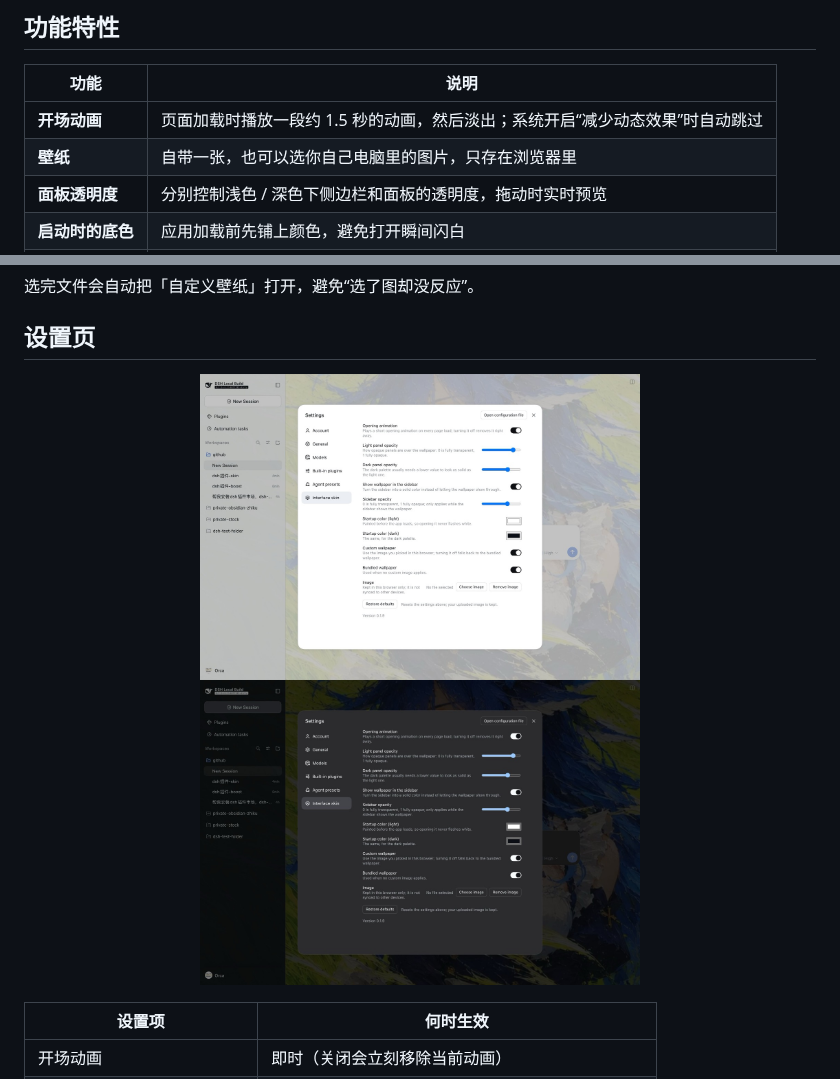
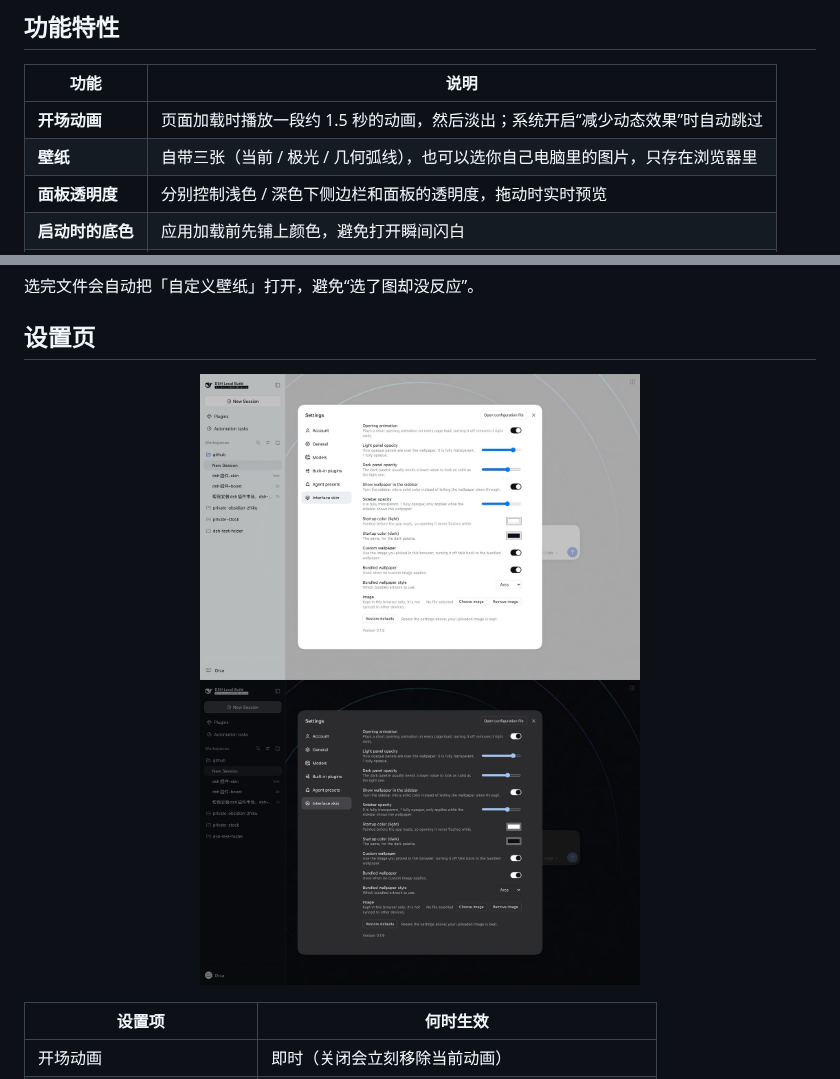
Before and after one commit to raven3005672/dsh-plugin-shell-skin, a Markdown page: README.md, 2 parts joined by grey strips. Drawn GitHub-style; pictures changed too: assets/preview/settings-dark.jpg, assets/preview/settings-light.jpg.

```diff
--- a/README.md
+++ b/README.md
@@ -22,7 +22,7 @@
 | 功能 | 说明 |
 |---|---|
 | **开场动画** | 页面加载时播放一段约 1.5 秒的动画，然后淡出；系统开启“减少动态效果”时自动跳过 |
-| **壁纸** | 自带一张，也可以选你自己电脑里的图片，只存在浏览器里 |
+| **壁纸** | 自带三张（当前 / 极光 / 几何弧线），也可以选你自己电脑里的图片，只存在浏览器里 |
 | **面板透明度** | 分别控制浅色 / 深色下侧边栏和面板的透明度，拖动时实时预览 |
 | **启动时的底色** | 应用加载前先铺上颜色，避免打开瞬间闪白 |
 | **设置页** | 在「设置 → 界面皮肤」里，所有项即时生效 |
```
Also changed, not shown: CHANGELOG.md (+1 -0 lines), assets/wallpaper-arc.jpg (added), assets/wallpaper-aurora.jpg (added), 5 other files.
